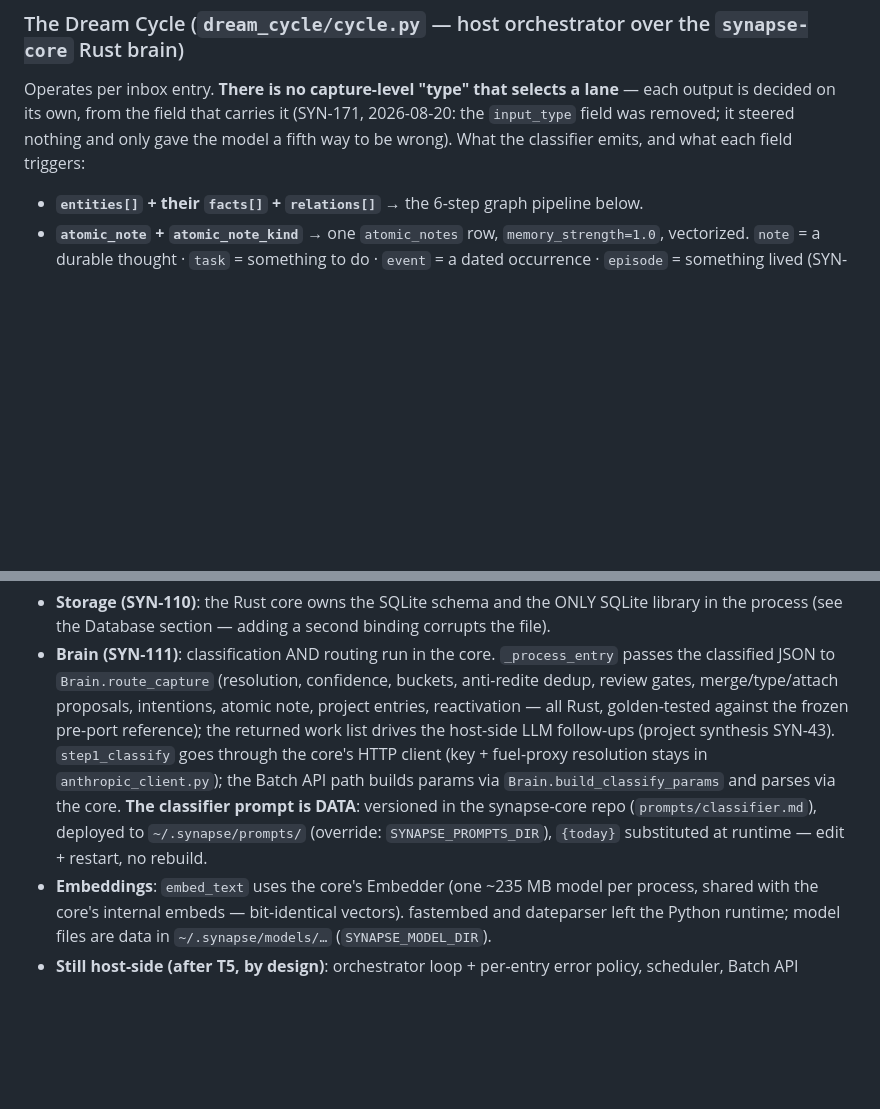
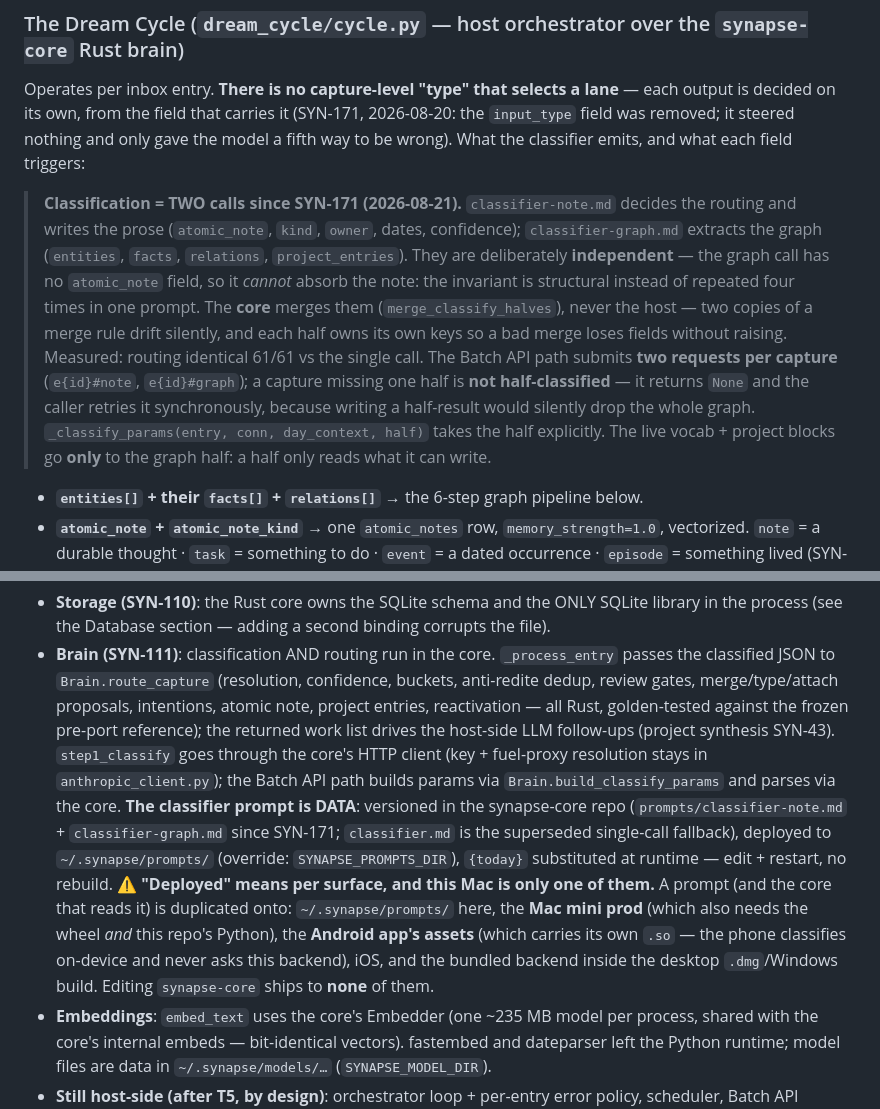
Before and after one commit to alexisraitano-myffu/synapse, a Markdown page: CLAUDE.md, 2 parts joined by grey strips. GitHub-like rendering; blank space fills up the shorter version.

Commit message:
doc : deux appels par capture, et « déployé » veut dire par surface
Co-Authored-By: Claude Opus 5 (1M context) <noreply@anthropic.com>

```diff
--- a/CLAUDE.md
+++ b/CLAUDE.md
@@ -125,6 +125,19 @@ Operates per inbox entry. **There is no capture-level "type" that selects a lane
 decided on its own, from the field that carries it (SYN-171, 2026-08-20: the `input_type` field was
 removed; it steered nothing and only gave the model a fifth way to be wrong). What the classifier
 emits, and what each field triggers:
+
+> **Classification = TWO calls since SYN-171 (2026-08-21).** `classifier-note.md` decides the routing
+> and writes the prose (`atomic_note`, `kind`, `owner`, dates, confidence); `classifier-graph.md`
+> extracts the graph (`entities`, `facts`, `relations`, `project_entries`). They are deliberately
+> **independent** — the graph call has no `atomic_note` field, so it *cannot* absorb the note: the
+> invariant is structural instead of repeated four times in one prompt. The **core** merges them
+> (`merge_classify_halves`), never the host — two copies of a merge rule drift silently, and each
+> half owns its own keys so a bad merge loses fields without raising. Measured: routing identical
+> 61/61 vs the single call. The Batch API path submits **two requests per capture**
+> (`e{id}#note`, `e{id}#graph`); a capture missing one half is **not half-classified** — it returns
+> `None` and the caller retries it synchronously, because writing a half-result would silently drop
+> the whole graph. `_classify_params(entry, conn, day_context, half)` takes the half explicitly.
+> The live vocab + project blocks go **only** to the graph half: a half only reads what it can write.
 
 - **`entities[]` + their `facts[]` + `relations[]`** → the 6-step graph pipeline below.
 - **`atomic_note` + `atomic_note_kind`** → one `atomic_notes` row, `memory_strength=1.0`, vectorized.
@@ -270,8 +283,14 @@ installable via le tag/release **`python-legacy`**.
   goes through the core's HTTP client (key + fuel-proxy resolution stays in
   `anthropic_client.py`); the Batch API path builds params via `Brain.build_classify_params`
   and parses via the core. **The classifier prompt is DATA**: versioned in the synapse-core
-  repo (`prompts/classifier.md`), deployed to `~/.synapse/prompts/` (override:
+  repo (`prompts/classifier-note.md` + `classifier-graph.md` since SYN-171; `classifier.md` is the
+  superseded single-call fallback), deployed to `~/.synapse/prompts/` (override:
   `SYNAPSE_PROMPTS_DIR`), `{today}` substituted at runtime — edit + restart, no rebuild.
+  ⚠️ **"Deployed" means per surface, and this Mac is only one of them.** A prompt (and the core
+  that reads it) is duplicated onto: `~/.synapse/prompts/` here, the **Mac mini prod** (which also
+  needs the wheel *and* this repo's Python), the **Android app's assets** (which carries its own
+  `.so` — the phone classifies on-device and never asks this backend), iOS, and the bundled backend
+  inside the desktop `.dmg`/Windows build. Editing `synapse-core` ships to **none** of them.
 - **Embeddings**: `embed_text` uses the core's Embedder (one ~235 MB model per process,
   shared with the core's internal embeds — bit-identical vectors). fastembed and dateparser
   left the Python runtime; model files are data in `~/.synapse/models/…` (`SYNAPSE_MODEL_DIR`).
```
